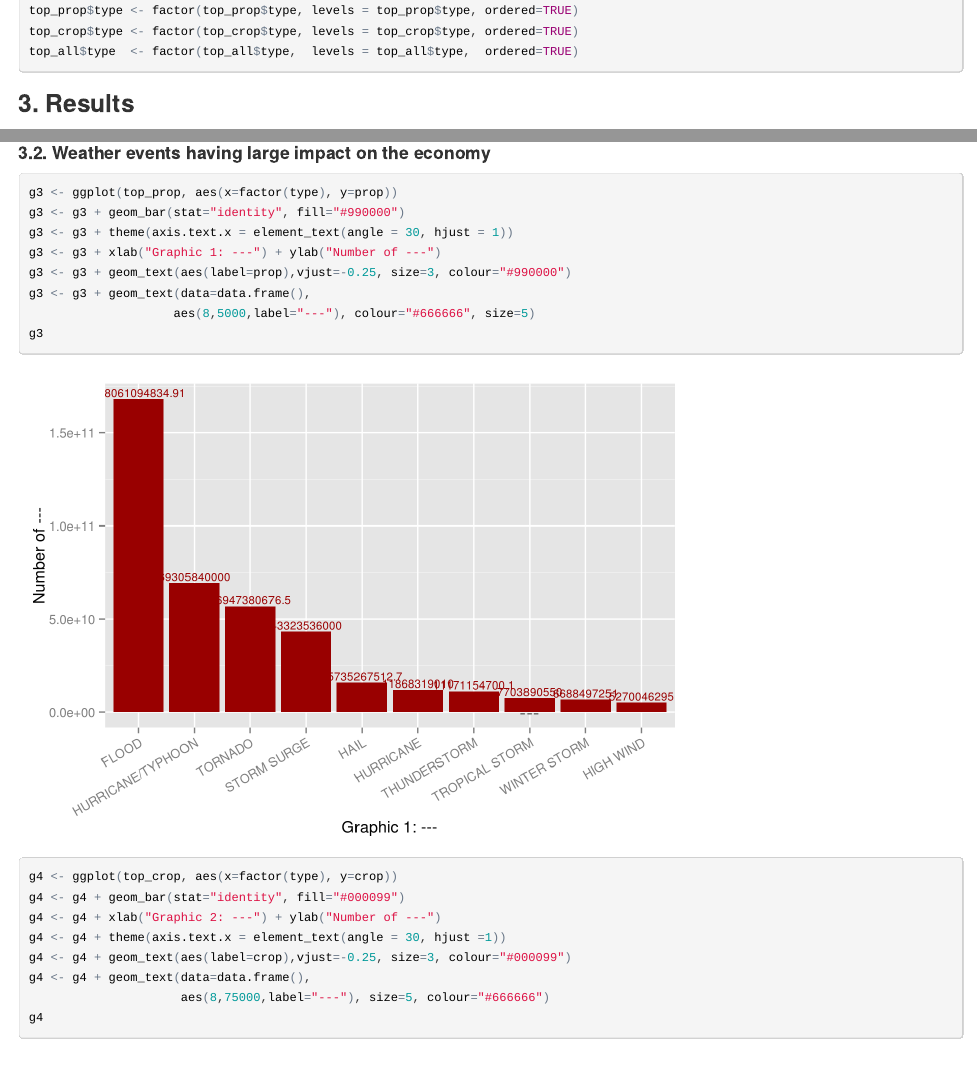
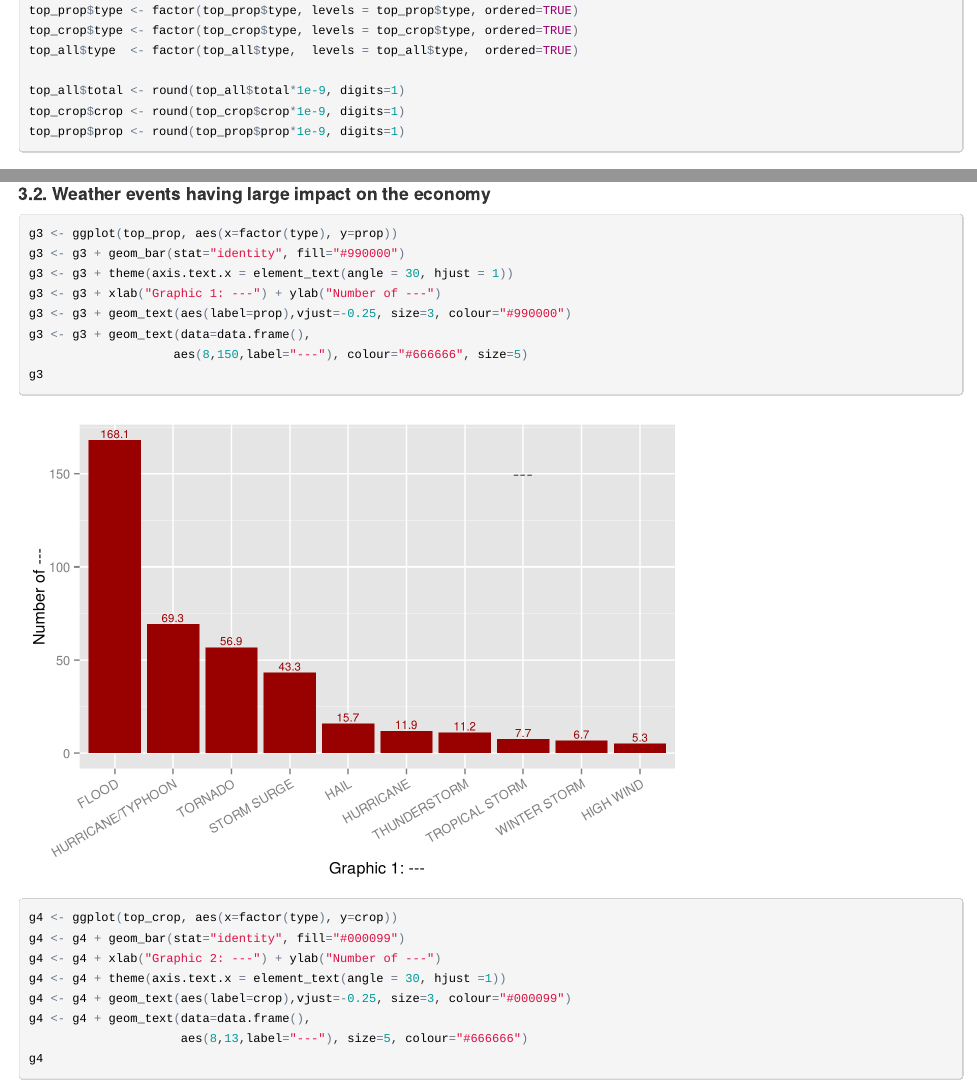
Before and after one commit to rniggebrugge/Reproducible-Research-Project-2, an R Markdown document (report.Rmd): the page in a window 1100 px wide, from 3180 px down before the commit and from 2700 px down after it, so that both start at the same text, and a second part further down, joined at a grey line. The pictures show the output file report.html that the author committed with the source, opened offline.

Commit message:
adding report and supporting files

````diff
--- a/report.Rmd
+++ b/report.Rmd
@@ -152,6 +153,10 @@ top_all  <- arrange(top_n(damage, 10, total), desc(total))
 top_prop$type <- factor(top_prop$type, levels = top_prop$type, ordered=TRUE)
 top_crop$type <- factor(top_crop$type, levels = top_crop$type, ordered=TRUE)
 top_all$type  <- factor(top_all$type,  levels = top_all$type,  ordered=TRUE)
+
+top_all$total <- round(top_all$total*1e-9, digits=1)
+top_crop$crop <- round(top_crop$crop*1e-9, digits=1)
+top_prop$prop <- round(top_prop$prop*1e-9, digits=1)
 ```
 
 ###3. Results
@@ -198,7 +203,7 @@ g3 <- g3 + theme(axis.text.x = element_text(angle = 30, hjust = 1))
 g3 <- g3 + xlab("Graphic 1: ---") + ylab("Number of ---")
 g3 <- g3 + geom_text(aes(label=prop),vjust=-0.25, size=3, colour="#990000")
 g3 <- g3 + geom_text(data=data.frame(),
-                    aes(8,5000,label="---"), colour="#666666", size=5)
+                    aes(8,150,label="---"), colour="#666666", size=5)
 g3
 
 g4 <- ggplot(top_crop, aes(x=factor(type), y=crop))
@@ -207,7 +212,7 @@ g4 <- g4 + xlab("Graphic 2: ---") + ylab("Number of ---")
 g4 <- g4 + theme(axis.text.x = element_text(angle = 30, hjust =1))
 g4 <- g4 + geom_text(aes(label=crop),vjust=-0.25, size=3, colour="#000099")
 g4 <- g4 + geom_text(data=data.frame(),
-                     aes(8,75000,label="---"), size=5, colour="#666666")
+                     aes(8,13,label="---"), size=5, colour="#666666")
 g4
 
 g5 <- ggplot(top_all, aes(x=factor(type), y=total))
````
Also changed, not shown: report.html, report_files/figure-html/plot-economy-impact-1.png, report_files/figure-html/plot-economy-impact-2.png, report_files/figure-html/plot-economy-impact-3.png, report.Rmd (6 more changed lines), 19 other files.
